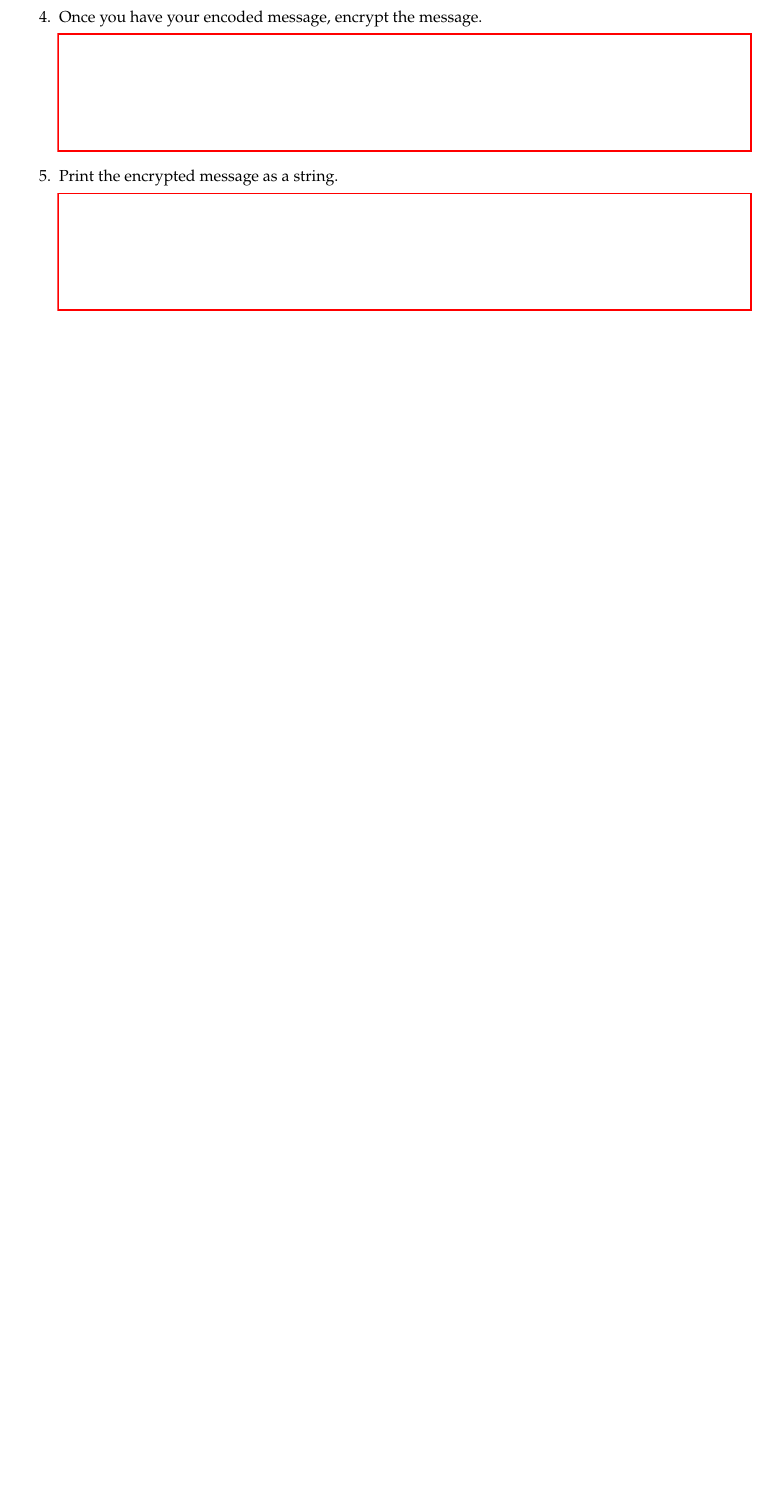
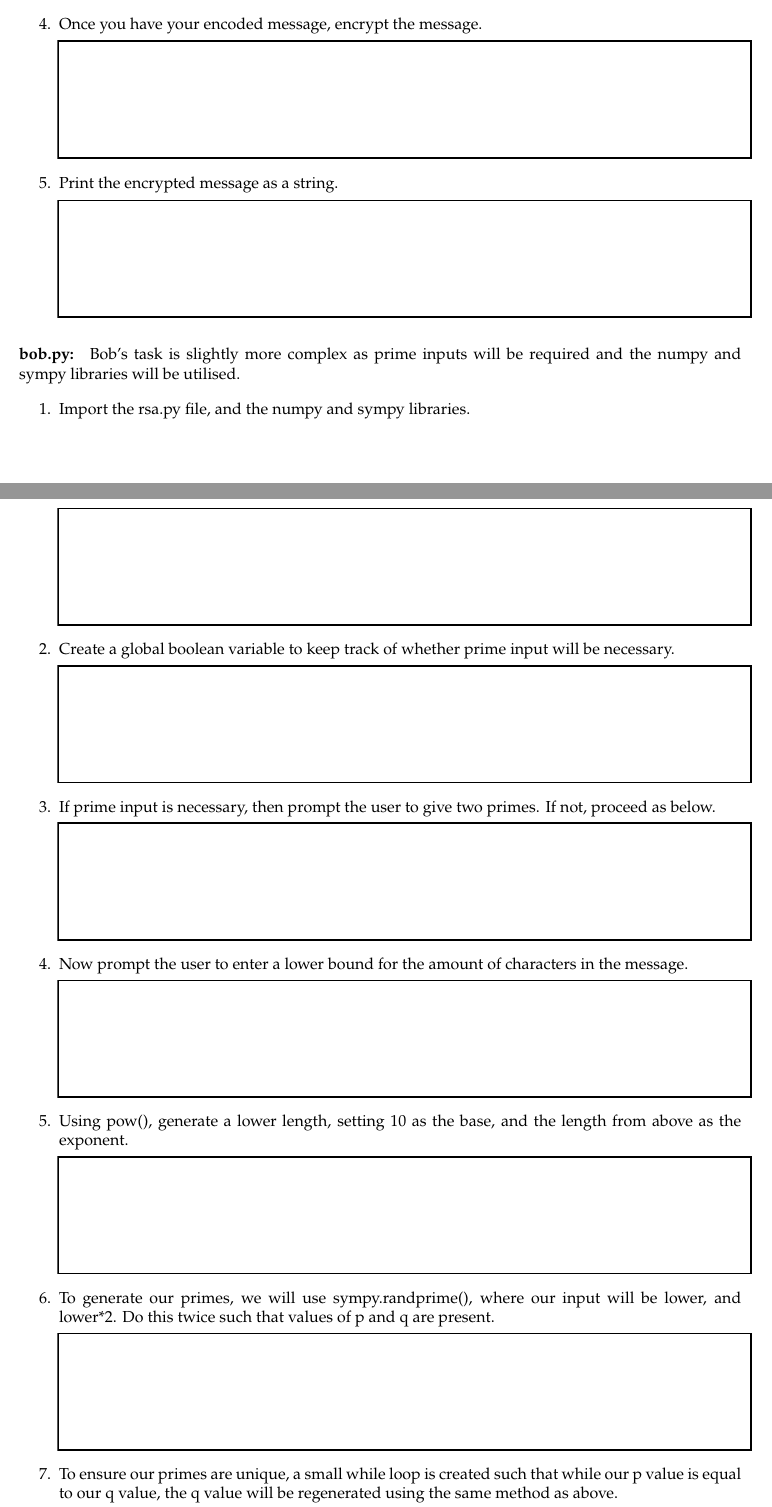
Before and after one commit to uofc-tboyko/cpsc-329-project, a LaTeX document (RSAinfo/main.tex): part of page 5 of 5 before the commit and two parts of pages 5 and 6 of 7 after it, the two joined at a grey line, cut so that both start at the same text, the shorter picture padded with empty space. Compiled offline with pdfLaTeX.

Commit message:
Update main.tex

```diff
--- a/RSAinfo/main.tex
+++ b/RSAinfo/main.tex
@@ -131,3 +131,4 @@
 
         \item Use the functions from the rsa.py file to encode a message.
 
+            \TextField[width=6in,height=1in, bordercolor=0 0 0, name=p3q1, multiline=true]{}
@@ -135,8 +135,45 @@
 
         \item Once you have your encoded message, encrypt the message.
 
-            \TextField[width=6in,height=1in]{}
+            \TextField[width=6in,height=1in, bordercolor=0 0 0, name=p3q1, multiline=true]{}
 
         \item Print the encrypted message as a string.
 
-            \TextField[width=6in,height=1in]{}
+            \TextField[width=6in,height=1in, bordercolor=0 0 0, name=p3q1, multiline=true]{}
+
+    \end{enumerate}
+
+    \paragraph{bob.py:} Bob’s task is slightly more complex as prime inputs will be required and the numpy and sympy libraries will be utilised.
+
+    \begin{enumerate}
+        \item Import the rsa.py file, and the numpy and sympy libraries.
+
+            \TextField[width=6in,height=1in, bordercolor=0 0 0, name=p3q1, multiline=true]{}
+
+        \item Create a global boolean variable to keep track of whether prime input will be necessary.
+
+            \TextField[width=6in,height=1in, bordercolor=0 0 0, name=p3q1, multiline=true]{}
+
+        \item If prime input is necessary, then prompt the user to give two primes. If not,  proceed as below.
+
+            \TextField[width=6in,height=1in, bordercolor=0 0 0, name=p3q1, multiline=true]{}
+
+        \item Now prompt the user to enter a lower bound for the amount of characters in the message.
+
+            \TextField[width=6in,height=1in, bordercolor=0 0 0, name=p3q1, multiline=true]{}
+
+        \item Using pow(), generate a lower length, setting 10 as the base, and the length from above as the exponent.
+
+            \TextField[width=6in,height=1in, bordercolor=0 0 0, name=p3q1, multiline=true]{}
+
+        \item To generate our primes, we will use sympy.randprime(), where our input will be lower, and lower*2. Do this twice such that values of p and q are present.
+
+            \TextField[width=6in,height=1in, bordercolor=0 0 0, name=p3q1, multiline=true]{}
+
+        \item To ensure our primes are unique, a small while loop is created such that while our p value is equal to our q value, the q value will be regenerated using the same method as above.
+
+            \TextField[width=6in,height=1in, bordercolor=0 0 0, name=p3q1, multiline=true]{}
+
+        \item Finally, we print our values for p and q as a string, separated by commas.
+
+            \TextField[width=6in,height=1in, bordercolor=0 0 0, name=p3q1, multiline=true]{}
```
Also changed, not shown: RSAinfo/main.tex (25 more changed lines).
